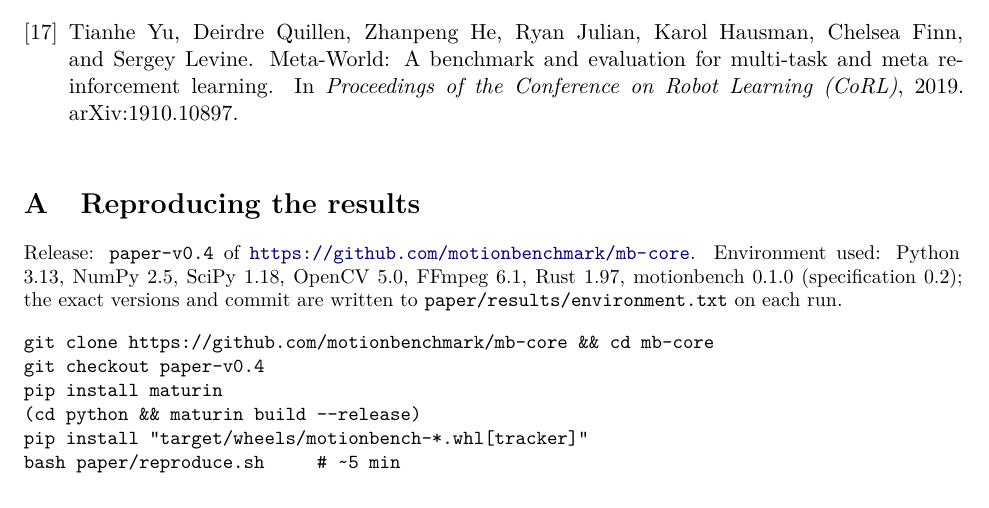
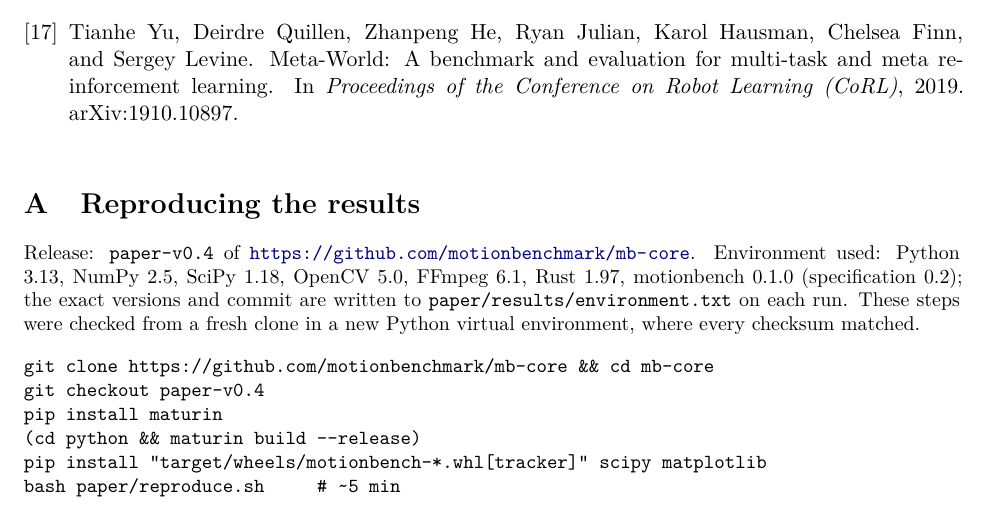
Before and after one commit to motionbenchmark/mb-core, a LaTeX paper (paper/main.tex): part of page 13 of 15, cut so that both start at the same text. Compiled offline with pdfLaTeX.

Commit message:
paper v0.4: reproduction checked from a fresh clone; install line names SciPy and Matplotlib
Co-Authored-By: Claude Opus 5.5 <noreply@anthropic.com>
Claude-Session: https://claude.ai/code/session_01GBRJ98KZ5awE8JnFq5cd1f

```diff
--- a/paper/main.tex
+++ b/paper/main.tex
@@ -567,13 +567,15 @@ every number and figure (Appendix~\ref{app:repro}).
 \small
 Release: \release{} of \url{https://github.com/motionbenchmark/mb-core}. Environment used: Python 3.13,
 NumPy 2.5, SciPy 1.18, OpenCV 5.0, FFmpeg 6.1, Rust 1.97, motionbench 0.1.0 (specification 0.2); the
-exact versions and commit are written to \texttt{paper/results/environment.txt} on each run.
+exact versions and commit are written to \texttt{paper/results/environment.txt} on each run. These
+steps were checked from a fresh clone in a new Python virtual environment, where every checksum
+matched.
 \begin{verbatim}
 git clone https://github.com/motionbenchmark/mb-core && cd mb-core
 git checkout paper-v0.4
 pip install maturin
 (cd python && maturin build --release)
-pip install "target/wheels/motionbench-*.whl[tracker]"
+pip install "target/wheels/motionbench-*.whl[tracker]" scipy matplotlib
 bash paper/reproduce.sh     # ~5 min
 \end{verbatim}
 Expected outputs: the synthetic board is byte-identical to \texttt{results/leaderboard-synthetic-v0.1.json};
```
Also changed, not shown: paper/CHANGES.md (+1 -1 lines), paper/main.pdf.
